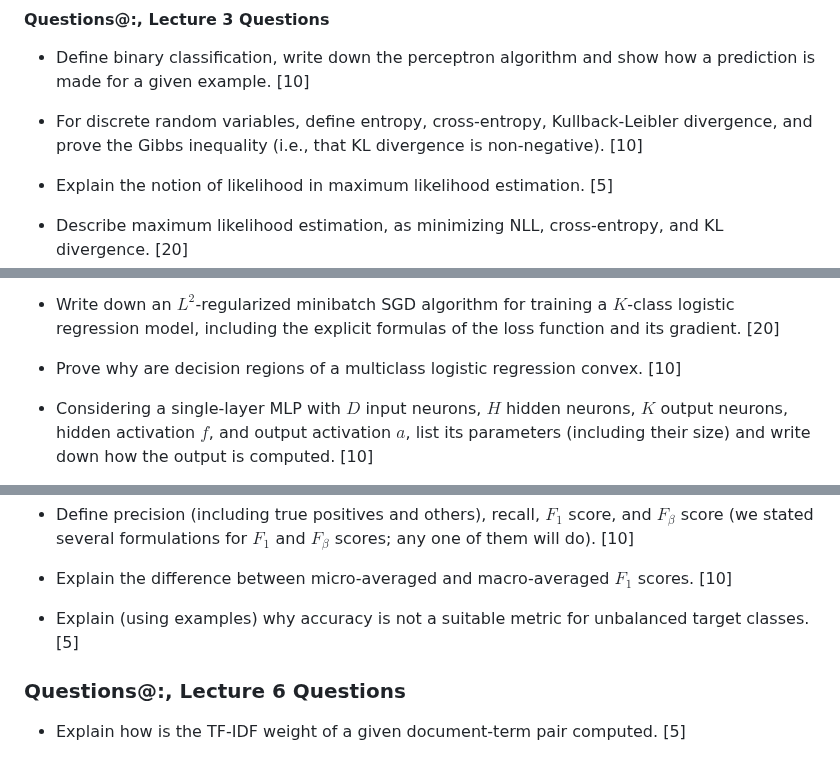
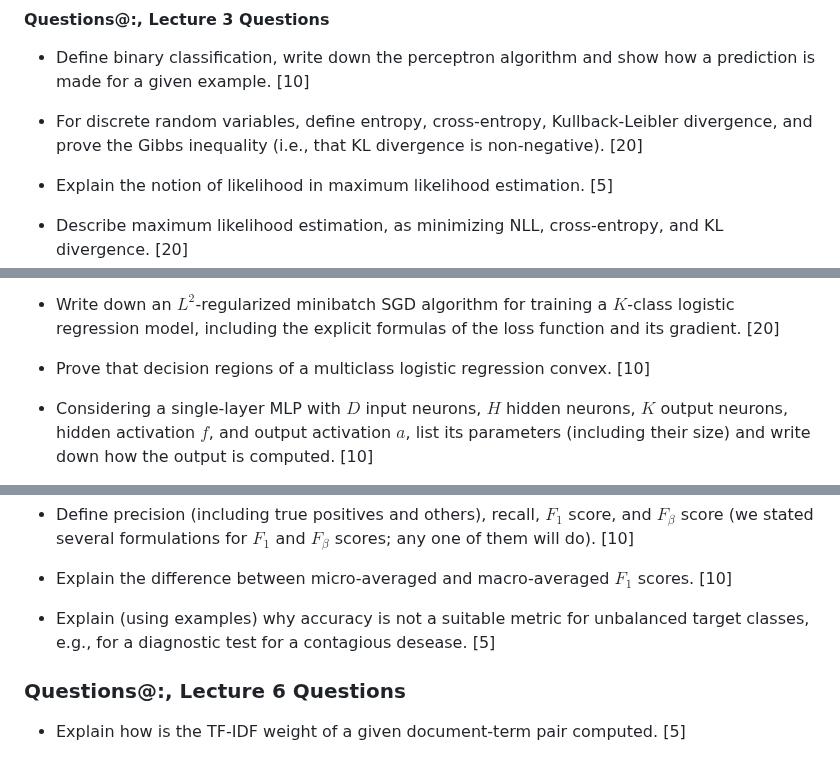
Before and after one commit to ufal/npfl129, a Markdown page: exam/questions.md, 3 parts joined by grey strips. Drawn GitHub-style.

Commit message:
small changes in questions

```diff
--- a/exam/questions.md
+++ b/exam/questions.md
@@ -40,7 +40,7 @@
 
 - For discrete random variables, define entropy, cross-entropy, Kullback-Leibler
   divergence, and prove the Gibbs inequality (i.e., that KL divergence is
-  non-negative). [10]
+  non-negative). [20]
 
 - Explain the notion of likelihood in maximum likelihood estimation. [5]
 
@@ -70,7 +70,7 @@
   a $K$-class logistic regression model, including the explicit formulas of the
   loss function and its gradient. [20]
 
-- Prove why are decision regions of a multiclass logistic regression convex. [10]
+- Prove that decision regions of a multiclass logistic regression convex. [10]
 
 - Considering a single-layer MLP with $D$ input neurons, $H$ hidden
   neurons, $K$ output neurons, hidden activation $f$, and output activation $a$,
@@ -110,8 +110,8 @@
 
 - Explain the difference between micro-averaged and macro-averaged $F_1$ scores. [10]
 
-- Explain (using examples) why accuracy is not a suitable metric for
-  unbalanced target classes. [5]
+- Explain (using examples) why accuracy is not a suitable metric for unbalanced
+  target classes, e.g., for a diagnostic test for a contagious desease. [5]
 
 ### Questions@:, Lecture 6 Questions
 - Explain how is the TF-IDF weight of a given document-term pair computed. [5]
```
